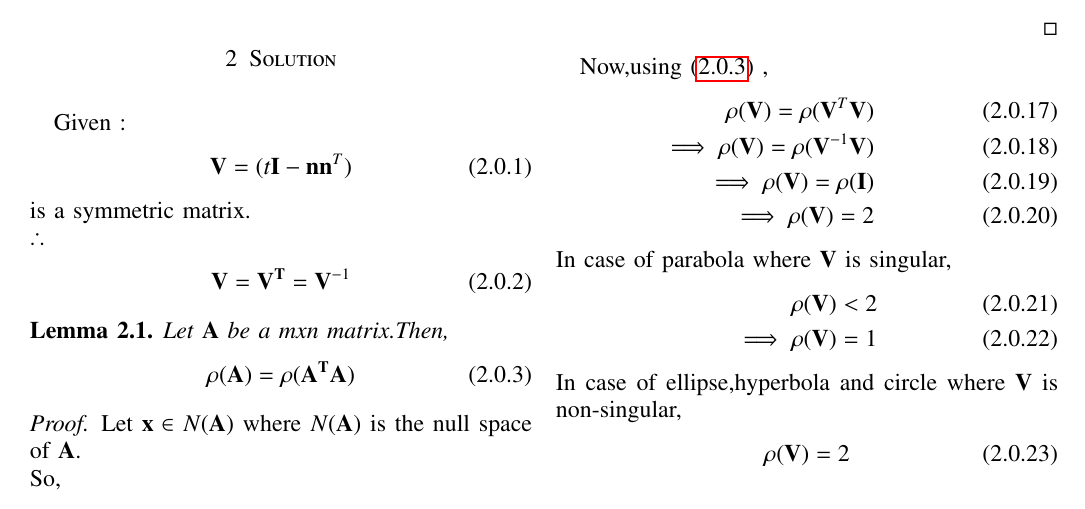
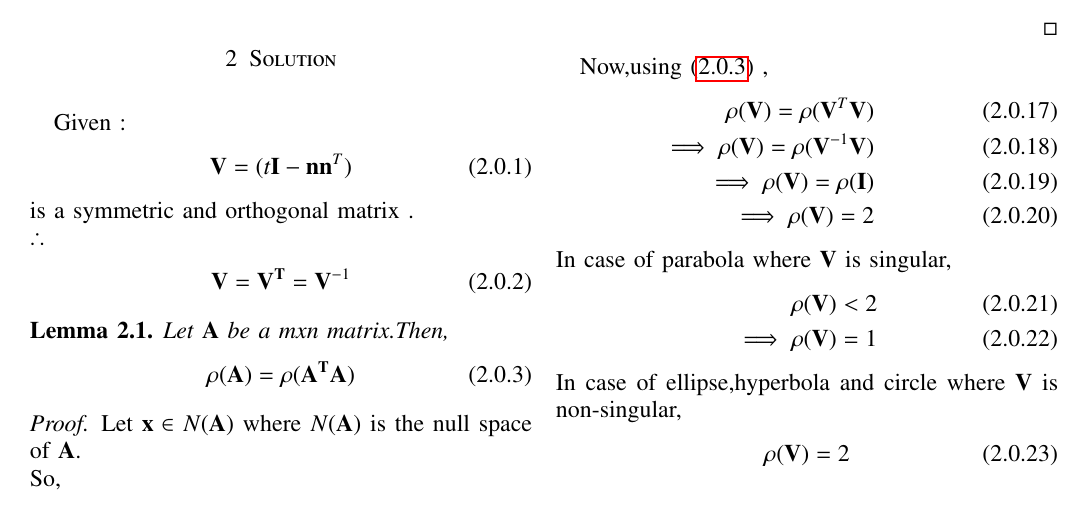
Before and after one commit to ka-raja-babu/Matrix-Theory, a LaTeX paper (ChallengeProblem1/ChallengeProblem1.tex): part of the page, cut so that both start at the same text. Compiled offline with pdfLaTeX.

Commit message:
Add files via upload

```diff
--- a/ChallengeProblem1/ChallengeProblem1.tex
+++ b/ChallengeProblem1/ChallengeProblem1.tex
@@ -150,7 +150,7 @@ Given :
 \begin{align}
     \vec{V} = (t\vec{I}-\vec{n}\vec{n}^T)
 \end{align}
-is a symmetric matrix.
+is a symmetric and orthogonal matrix .
 \\
 $\therefore$
 \begin{align}
```
Also changed, not shown: ChallengeProblem1/ChallengeProblem1.pdf.
